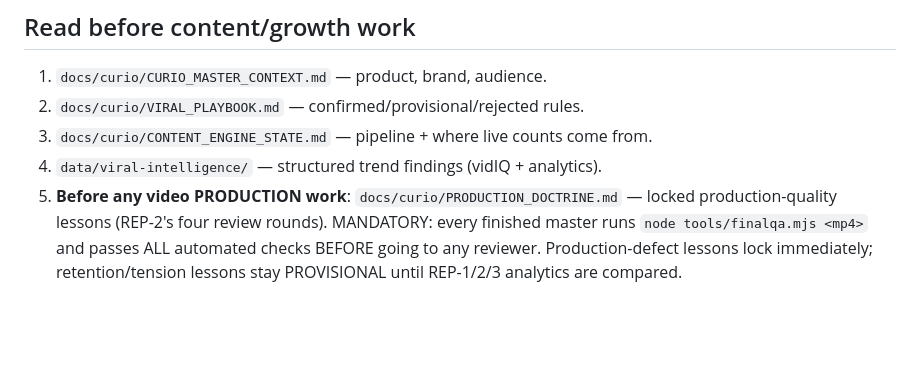
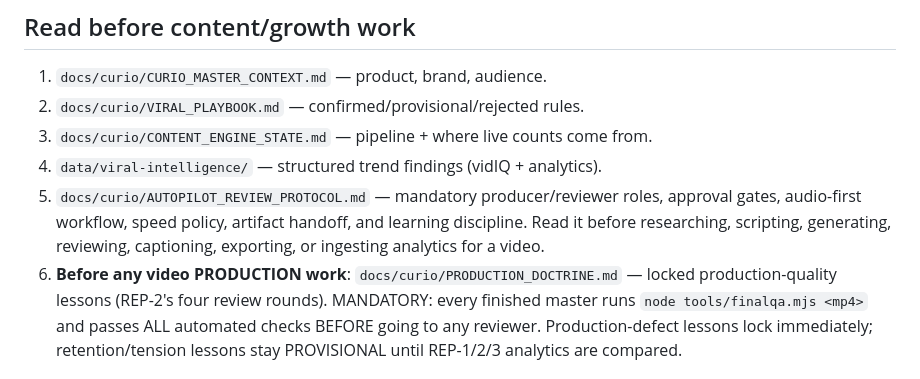
Before and after one commit to Noctilucenty/Curio-Video-Automation, a Markdown page: CLAUDE.md, the part around the change. Rendered like a GitHub page; blank space fills up the shorter version.

Commit message:
Persist Curio autopilot review protocol

```diff
--- a/CLAUDE.md
+++ b/CLAUDE.md
@@ -8,7 +8,11 @@ OpenAI = brain · ElevenLabs = voice · local ffmpeg = renderer · this DB = mem
 2. `docs/curio/VIRAL_PLAYBOOK.md` — confirmed/provisional/rejected rules.
 3. `docs/curio/CONTENT_ENGINE_STATE.md` — pipeline + where live counts come from.
 4. `data/viral-intelligence/` — structured trend findings (vidIQ + analytics).
-5. **Before any video PRODUCTION work**: `docs/curio/PRODUCTION_DOCTRINE.md` —
+5. `docs/curio/AUTOPILOT_REVIEW_PROTOCOL.md` — mandatory producer/reviewer
+   roles, approval gates, audio-first workflow, speed policy, artifact handoff,
+   and learning discipline. Read it before researching, scripting, generating,
+   reviewing, captioning, exporting, or ingesting analytics for a video.
+6. **Before any video PRODUCTION work**: `docs/curio/PRODUCTION_DOCTRINE.md` —
    locked production-quality lessons (REP-2's four review rounds). MANDATORY:
    every finished master runs `node tools/finalqa.mjs <mp4>` and passes ALL
    automated checks BEFORE going to any reviewer. Production-defect lessons
```
Also changed, not shown: docs/curio/AUTOPILOT_REVIEW_PROTOCOL.md (added, +304 -0 lines), 1 other file.
